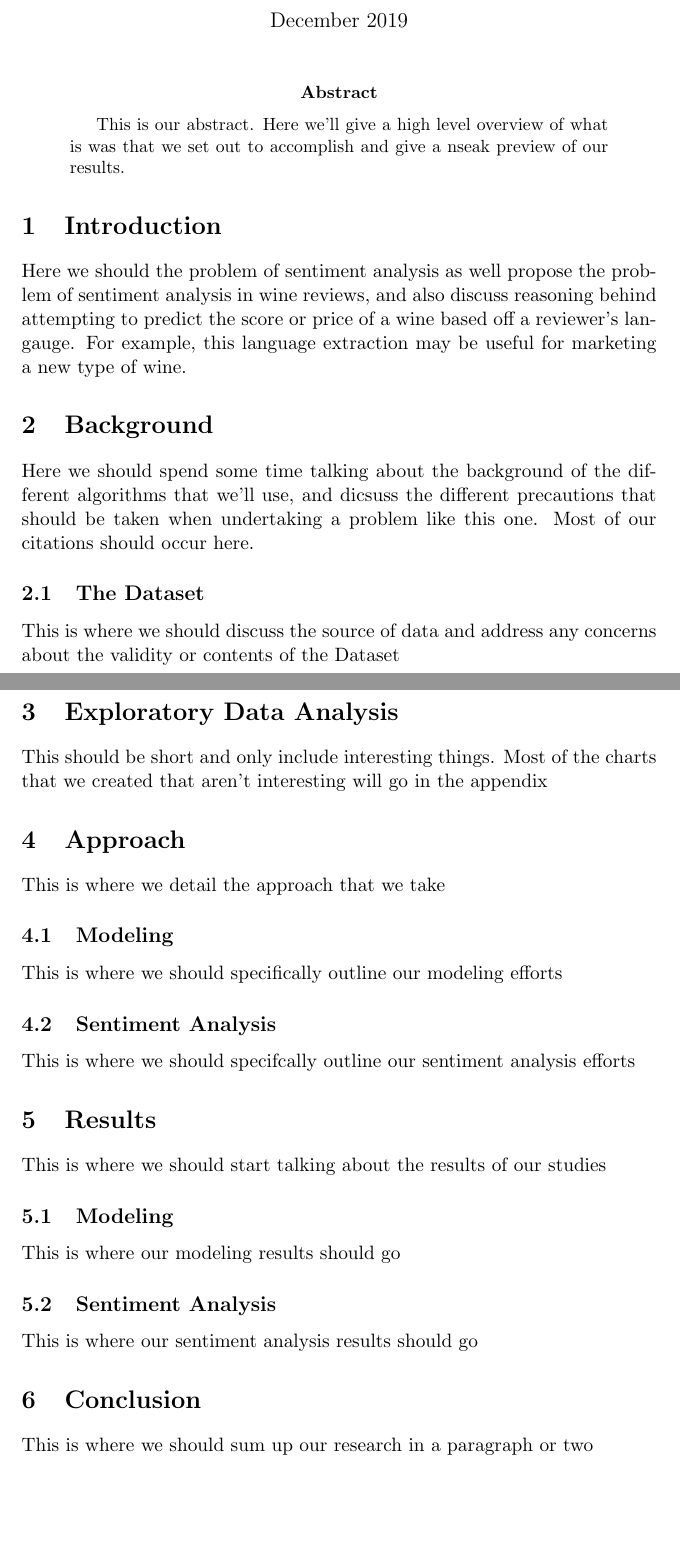
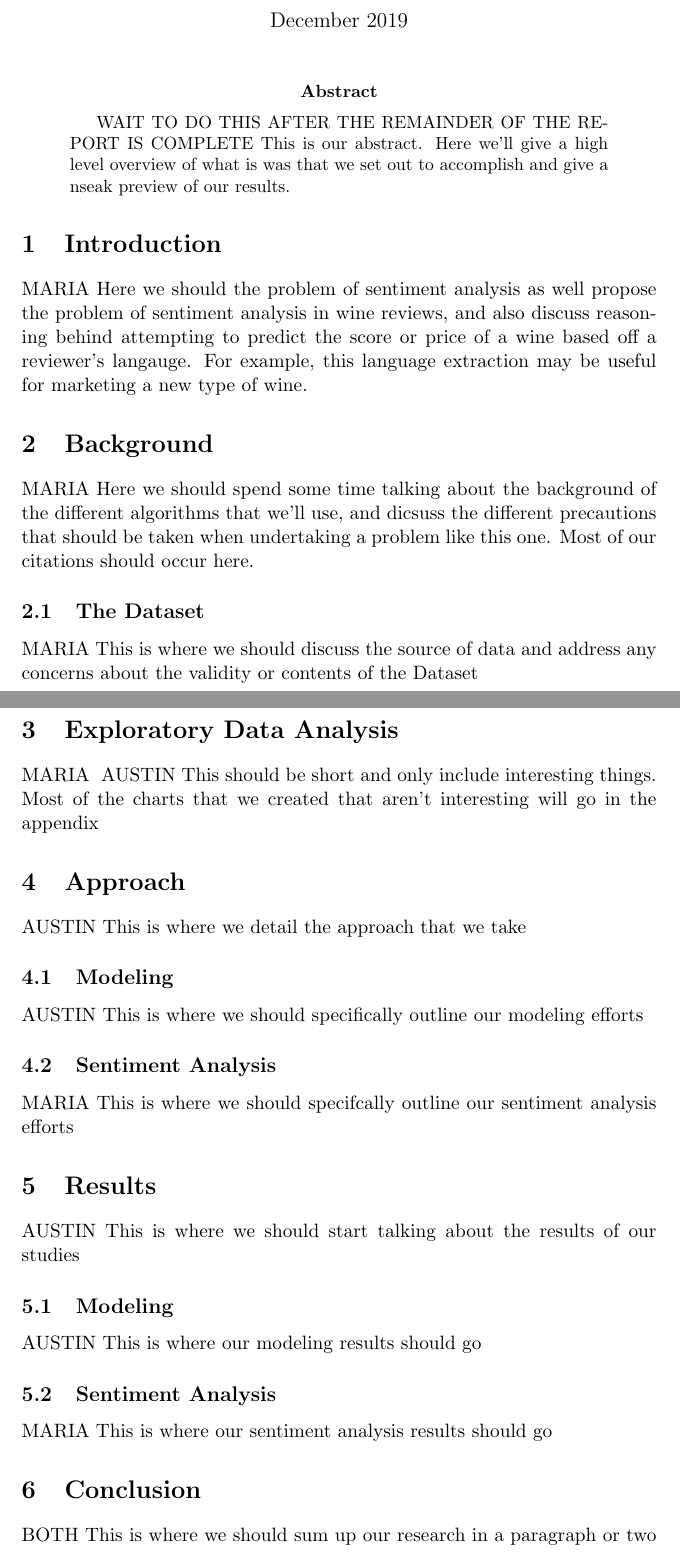
Before and after one commit to AustinDoolittle/WineReviewsNLP, a LaTeX paper (final_report.tex): two parts of pages 1 and 2 of 3, joined at a grey line, cut so that both start at the same text, the shorter picture padded with empty space. Compiled offline with pdfLaTeX.

Commit message:
Add notes on who owns what sections

```diff
--- a/final_report.tex
+++ b/final_report.tex
@@ -16,40 +16,52 @@
 \begin{document}
 \maketitle
 \begin{abstract}
+    WAIT TO DO THIS AFTER THE REMAINDER OF THE REPORT IS COMPLETE
     This is our abstract. Here we'll give a high level overview of what is was that we set out to accomplish and give a nseak preview of our results.
 \end{abstract}
 
 \section{Introduction}
+    MARIA
     Here we should the problem of sentiment analysis as well propose the problem of sentiment analysis in wine reviews, and also discuss reasoning behind attempting to predict the score or price of a wine based off a reviewer's langauge. For example, this language extraction may be useful for marketing a new type of wine.
 
 \section{Background}
+    MARIA
     Here we should spend some time talking about the background of the different algorithms that we'll use, and dicsuss the different precautions that should be taken when undertaking a problem like this one. Most of our citations should occur here.
 
 \subsection{The Dataset}
+    MARIA
     This is where we should discuss the source of data and address any concerns about the validity or contents of the Dataset
 
 \section{Exploratory Data Analysis}
+    MARIA & AUSTIN
     This should be short and only include interesting things. Most of the charts that we created that aren't interesting will go in the appendix
 
 \section{Approach}
+    AUSTIN
     This is where we detail the approach that we take
 
 \subsection{Modeling}
+    AUSTIN
     This is where we should specifically outline our modeling efforts
 
 \subsection{Sentiment Analysis}
+    MARIA
     This is where we should specifcally outline our sentiment analysis efforts
 
 \section{Results}
+    AUSTIN
     This is where we should start talking about the results of our studies
 
 \subsection{Modeling}
+    AUSTIN
     This is where our modeling results should go
 
 \subsection{Sentiment Analysis}
+    MARIA
     This is where our sentiment analysis results should go
 
 \section{Conclusion}
+    BOTH
     This is where we should sum up our research in a paragraph or two
 
 \newpage
```
Also changed, not shown: final_report.tex (1 more changed lines).
